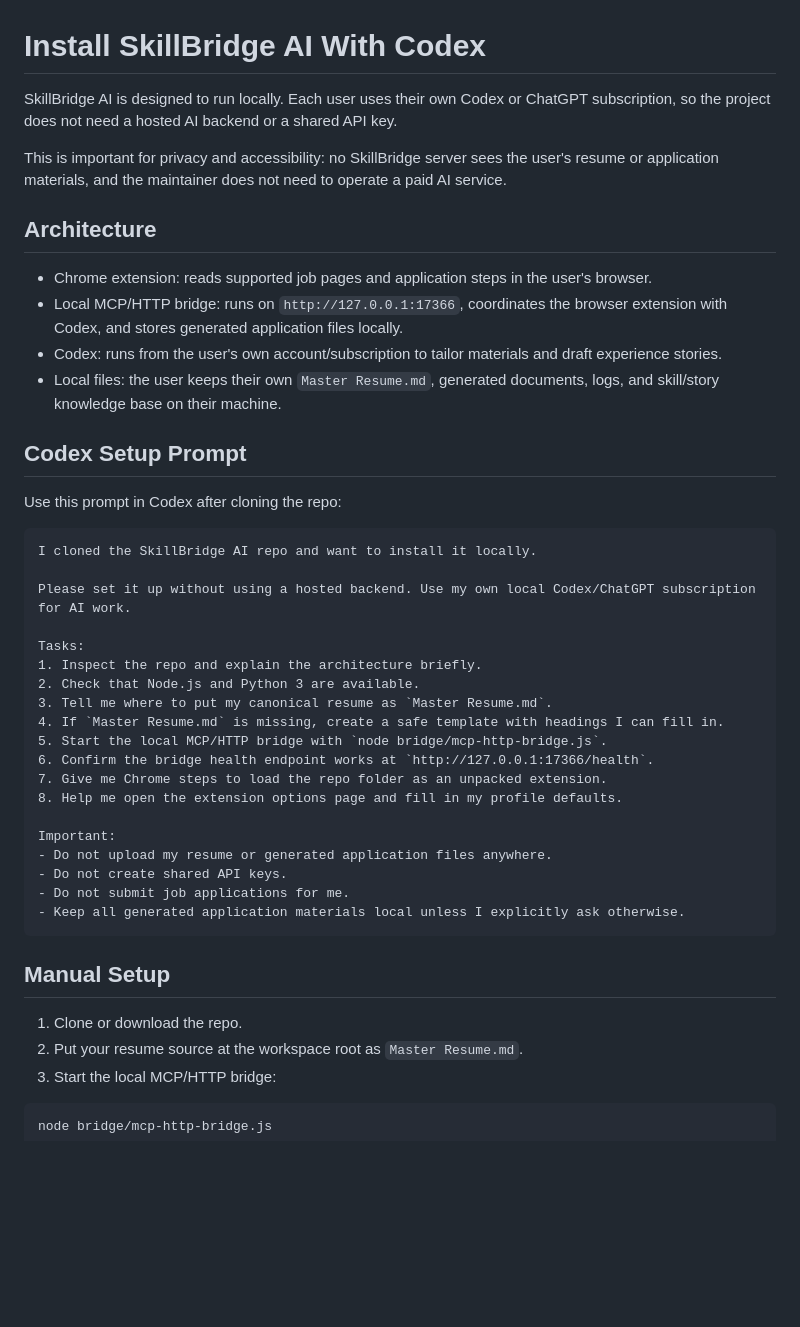
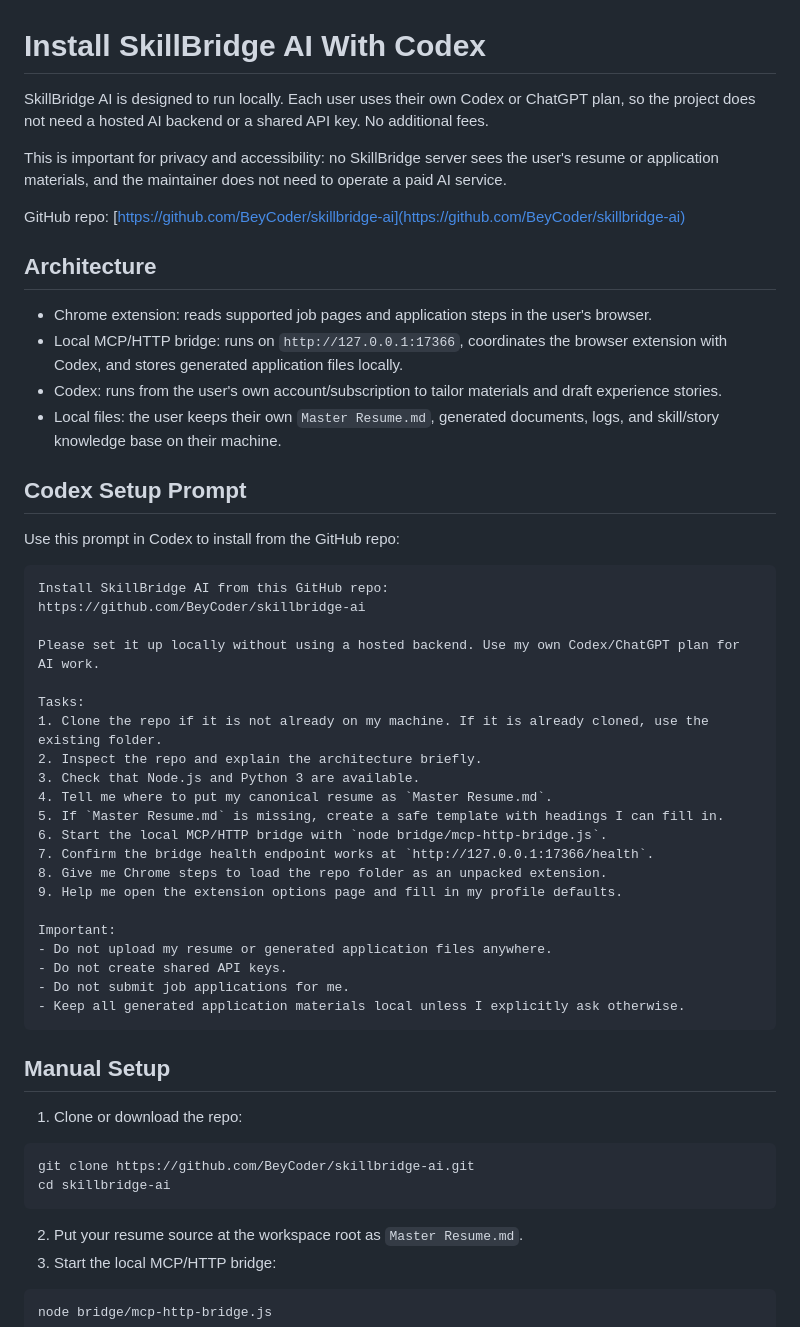
Before and after one commit to BeyCoder/skillbridge-ai, a Markdown page: INSTALL_WITH_CODEX.md, the part around the change. Drawn GitHub-style; blank space fills up the shorter version.

````diff
--- a/INSTALL_WITH_CODEX.md
+++ b/INSTALL_WITH_CODEX.md
@@ -1,8 +1,10 @@
 # Install SkillBridge AI With Codex
 
-SkillBridge AI is designed to run locally. Each user uses their own Codex or ChatGPT subscription, so the project does not need a hosted AI backend or a shared API key.
+SkillBridge AI is designed to run locally. Each user uses their own Codex or ChatGPT plan, so the project does not need a hosted AI backend or a shared API key. No additional fees.
 
 This is important for privacy and accessibility: no SkillBridge server sees the user's resume or application materials, and the maintainer does not need to operate a paid AI service.
+
+GitHub repo: [https://github.com/BeyCoder/skillbridge-ai](https://github.com/BeyCoder/skillbridge-ai)
 
 ## Architecture
 
@@ -13,22 +15,24 @@ This is important for privacy and accessibility: no SkillBridge server sees the
 
 ## Codex Setup Prompt
 
-Use this prompt in Codex after cloning the repo:
+Use this prompt in Codex to install from the GitHub repo:
 
 ```text
-I cloned the SkillBridge AI repo and want to install it locally.
+Install SkillBridge AI from this GitHub repo:
+https://github.com/BeyCoder/skillbridge-ai
 
-Please set it up without using a hosted backend. Use my own local Codex/ChatGPT subscription for AI work.
+Please set it up locally without using a hosted backend. Use my own Codex/ChatGPT plan for AI work.
 
 Tasks:
-1. Inspect the repo and explain the architecture briefly.
-2. Check that Node.js and Python 3 are available.
-3. Tell me where to put my canonical resume as `Master Resume.md`.
-4. If `Master Resume.md` is missing, create a safe template with headings I can fill in.
-5. Start the local MCP/HTTP bridge with `node bridge/mcp-http-bridge.js`.
-6. Confirm the bridge health endpoint works at `http://127.0.0.1:17366/health`.
-7. Give me Chrome steps to load the repo folder as an unpacked extension.
-8. Help me open the extension options page and fill in my profile defaults.
+1. Clone the repo if it is not already on my machine. If it is already cloned, use the existing folder.
+2. Inspect the repo and explain the architecture briefly.
+3. Check that Node.js and Python 3 are available.
+4. Tell me where to put my canonical resume as `Master Resume.md`.
+5. If `Master Resume.md` is missing, create a safe template with headings I can fill in.
+6. Start the local MCP/HTTP bridge with `node bridge/mcp-http-bridge.js`.
+7. Confirm the bridge health endpoint works at `http://127.0.0.1:17366/health`.
+8. Give me Chrome steps to load the repo folder as an unpacked extension.
+9. Help me open the extension options page and fill in my profile defaults.
 
 Important:
 - Do not upload my resume or generated application files anywhere.
@@ -39,7 +43,13 @@ Important:
 
 ## Manual Setup
 
-1. Clone or download the repo.
+1. Clone or download the repo:
+
+```sh
+git clone https://github.com/BeyCoder/skillbridge-ai.git
+cd skillbridge-ai
+```
+
 2. Put your resume source at the workspace root as `Master Resume.md`.
 3. Start the local MCP/HTTP bridge:
 
````
Also changed, not shown: README.md (+5 -1 lines), docs/skillbridge-preview-square-v2.png, 2 other files.
